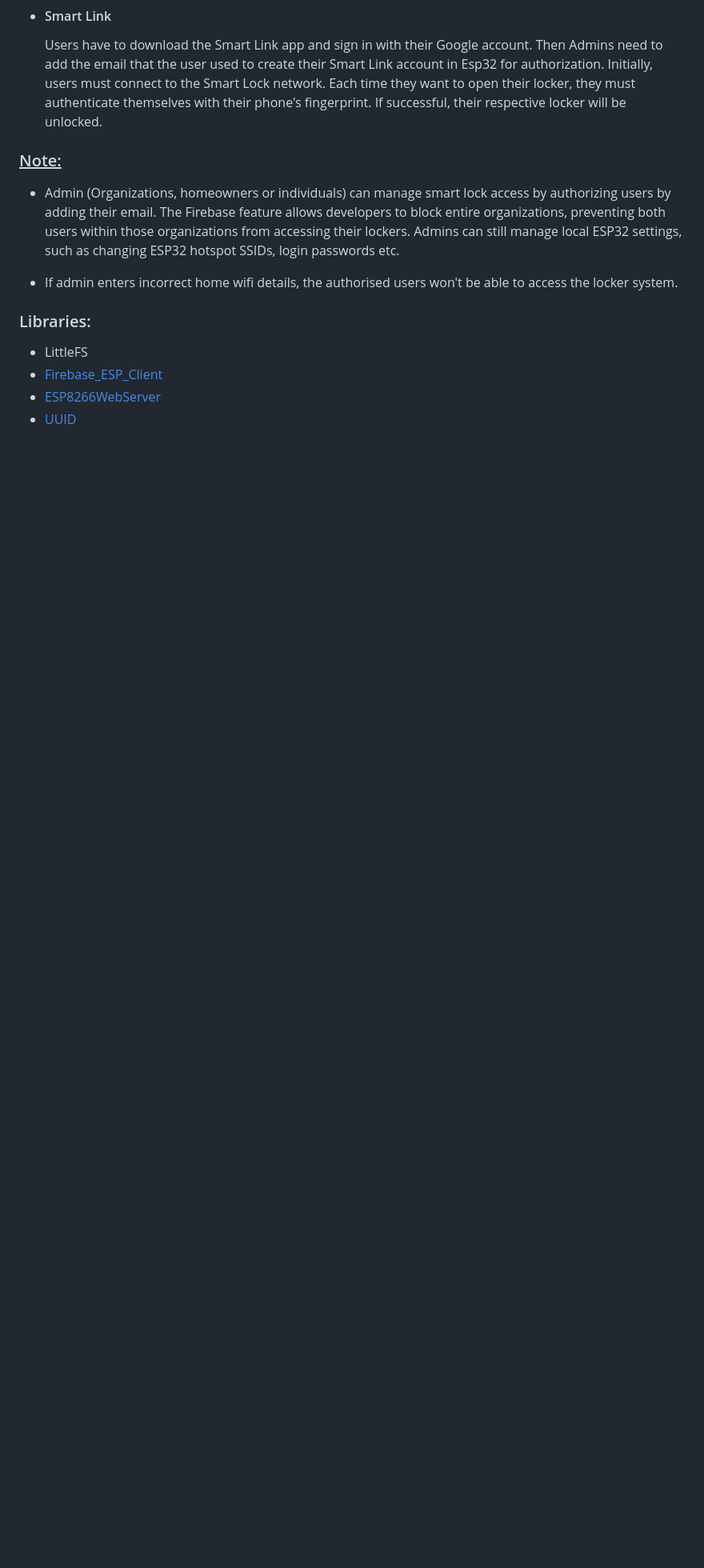
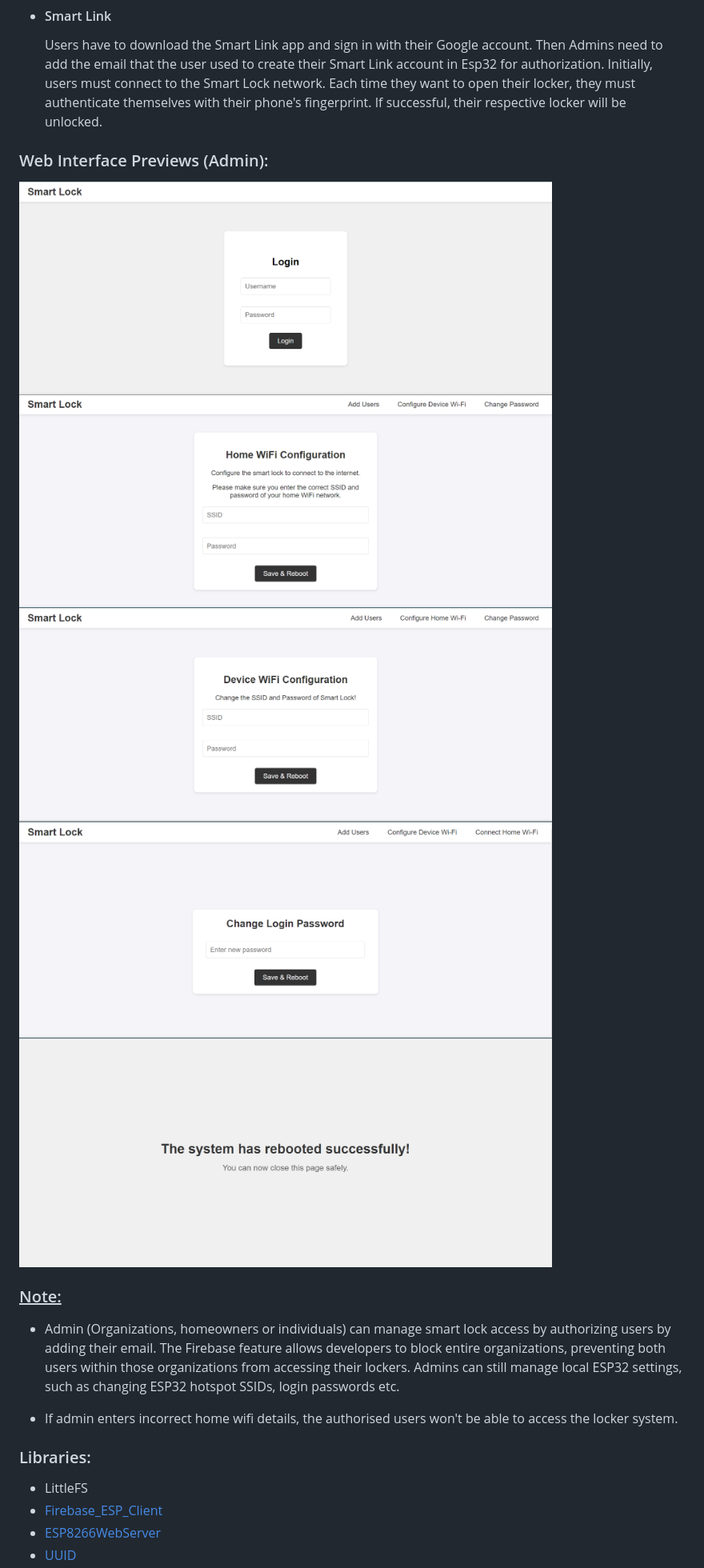
Before and after one commit to mediocre9/esp-32-smart-safe-locker, a Markdown page: README.md, the part around the change. Shown at 80% size. Drawn GitHub-style; blank space fills up the shorter version.

Commit message:
docs: add web interface image preview section

```diff
--- a/README.md
+++ b/README.md
@@ -56,6 +56,13 @@ To serve web pages from the ESP32:
 -   #### Smart Link
     Users have to download the Smart Link app and sign in with their Google account. Then Admins need to add the email that the user used to create their Smart Link account in Esp32 for authorization. Initially, users must connect to the Smart Lock network. Each time they want to open their locker, they must authenticate themselves with their phone's fingerprint. If successful, their respective locker will be unlocked.
 
+### Web Interface Previews (Admin):
+<img src="previews/1.png" width="80%">
+<img src="previews/2.png" width="80%">
+<img src="previews/3.png" width="80%">
+<img src="previews/4.png" width="80%">
+<img src="previews/5.png" width="80%">
+
 ### <ins>Note:</ins>
 
 -   Admin (Organizations, homeowners or individuals) can manage smart lock access by authorizing users by adding their email. The Firebase feature allows developers to block entire organizations, preventing both users within those organizations from accessing their lockers. Admins can still manage local ESP32 settings, such as changing ESP32 hotspot SSIDs, login passwords etc.
```
